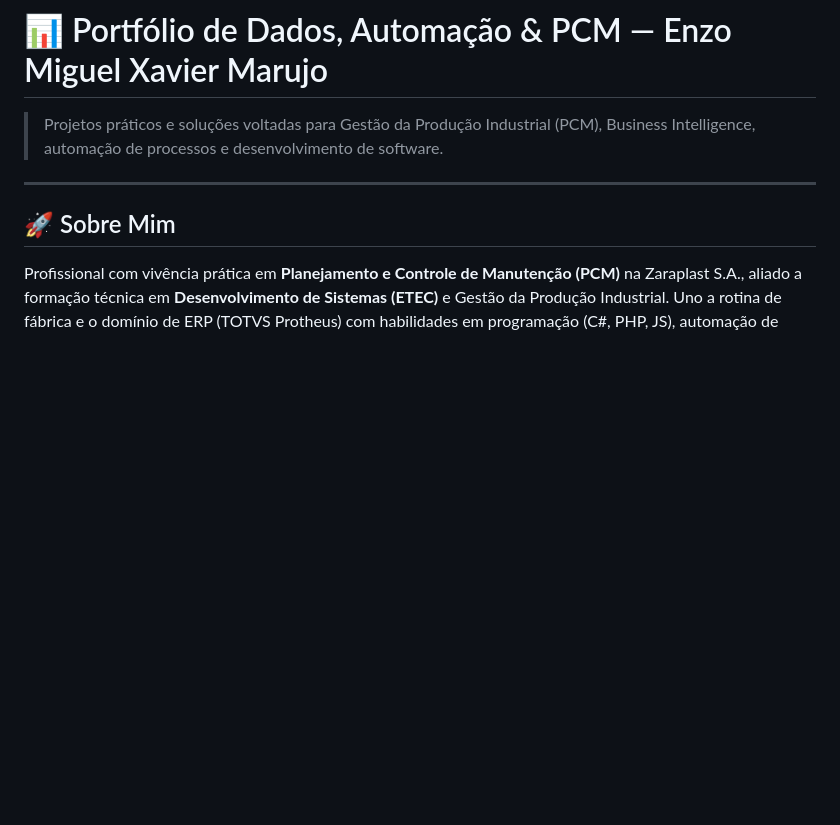
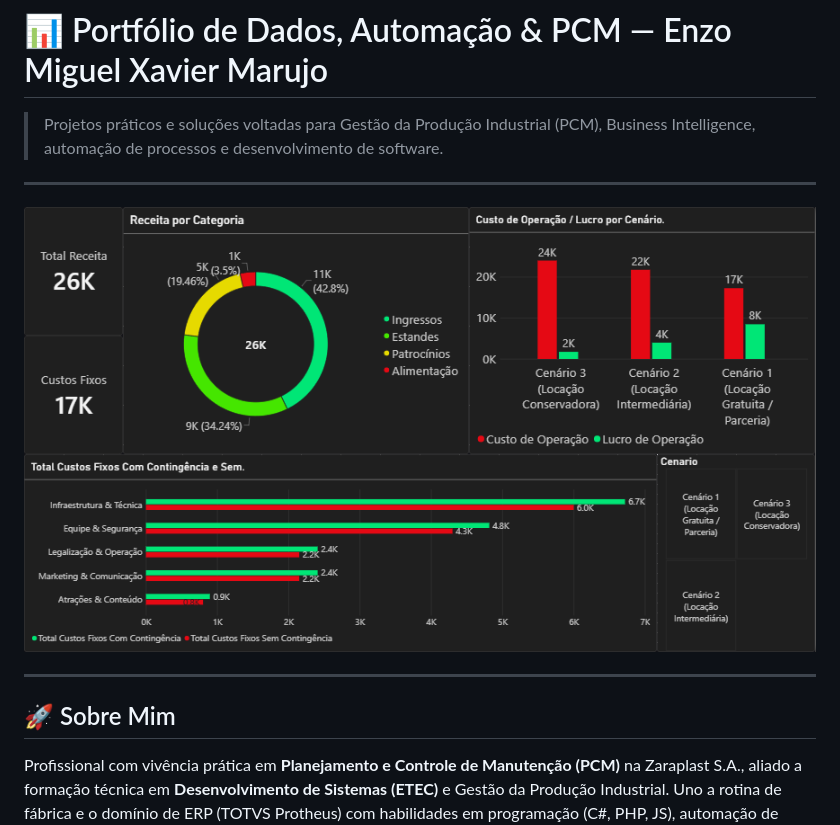
Before and after one commit to MarujoEn/Base_Vila_Expo, a Markdown page: README.md, the part around the change. Rendered like a GitHub page; pictures changed too: preview.png (added); blank space fills up the shorter version.

Commit message:
docs: Added preview.png to the directory, and to the README.md.

```diff
--- a/README.md
+++ b/README.md
@@ -1,6 +1,10 @@
 # 📊 Portfólio de Dados, Automação & PCM — Enzo Miguel Xavier Marujo
 
 > Projetos práticos e soluções voltadas para Gestão da Produção Industrial (PCM), Business Intelligence, automação de processos e desenvolvimento de software.
+
+---
+
+![Dashboard_Preview](preview.png "Dashboard Preview")
 
 ---
 
```
